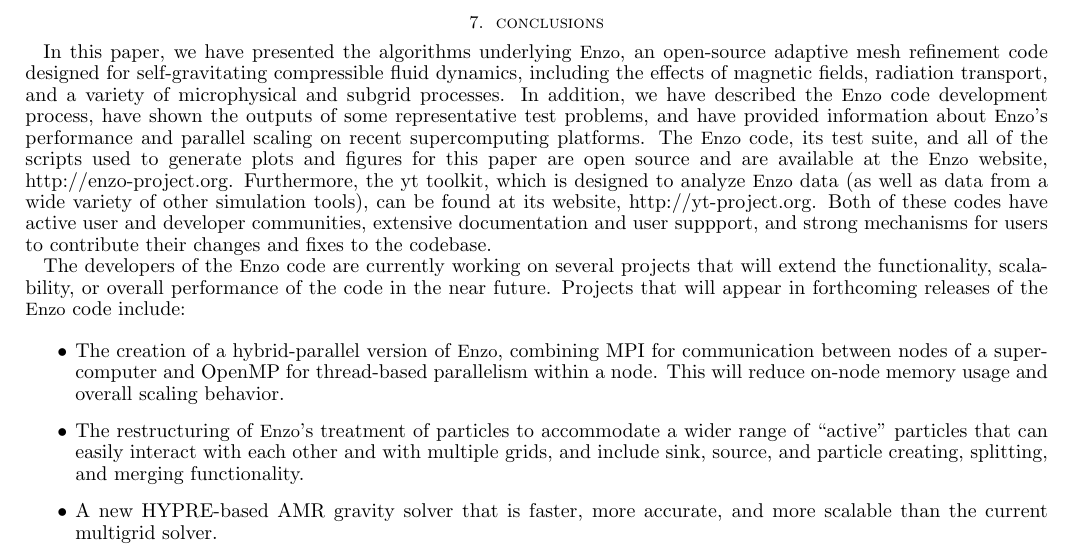
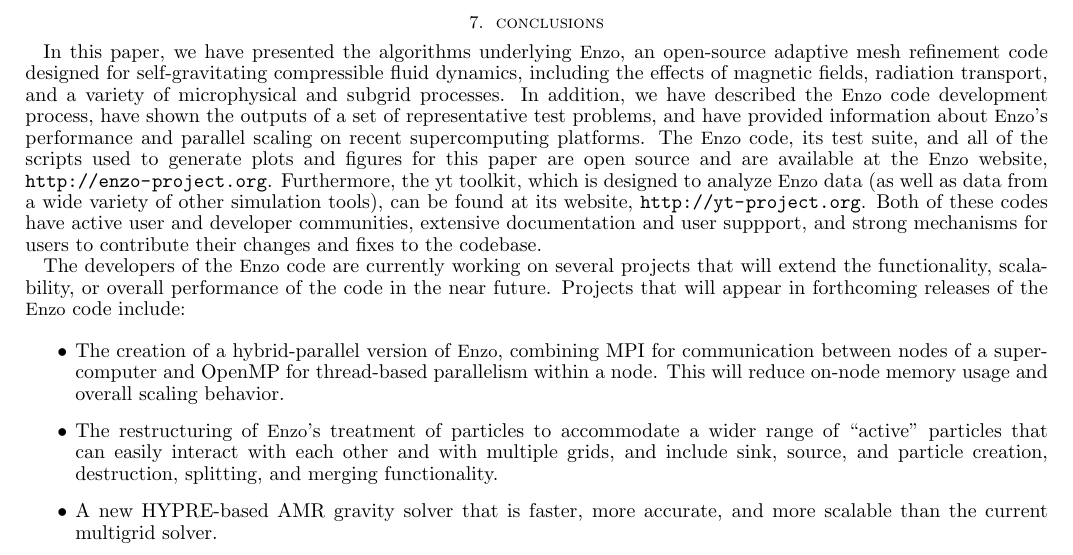
Before and after one commit to enzo-project/enzo-method-paper, a LaTeX document (ms.tex, which reads conclusions.tex): part of page 43 of 46, cut so that both start at the same text. Compiled offline with pdfLaTeX.

Commit message:
Tweaked conclusions.

```diff
--- a/conclusions.tex
+++ b/conclusions.tex
@@ -8,15 +8,15 @@
 self-gravitating compressible fluid dynamics, including the effects of
 magnetic fields, radiation transport, and a variety of microphysical
 and subgrid processes.  In addition, we have described the \enzo\ code
-development process, have shown the outputs of some representative
+development process, have shown the outputs of a set of representative
 test problems, and have provided information about \enzo's performance
 and parallel scaling on recent supercomputing platforms.  The \enzo\
 code, its test suite, and all of the scripts used to generate plots
 and figures for this paper are open source and are available at the
-\enzo\ website, http://enzo-project.org.  Furthermore, the yt toolkit,
+\enzo\ website, \url{http://enzo-project.org}.  Furthermore, the yt toolkit,
 which is designed to analyze \enzo\ data (as well as data from a wide
 variety of other simulation tools), can be found at its website,
-http://yt-project.org.  Both of these codes have active user and
+\url{http://yt-project.org}.  Both of these codes have active user and
 developer communities, extensive documentation and user suppport, and
 strong mechanisms for users to contribute their changes and fixes to
 the codebase.
@@ -34,7 +34,7 @@
 \item The restructuring of \enzo's treatment of particles to
 accommodate a wider range of ``active'' particles that can easily
 interact with each other and with multiple grids, and include sink,
-source, and particle creating, splitting, and merging functionality.
+source, and particle creation, destruction, splitting, and merging functionality.
 \item A new HYPRE-based AMR gravity solver that is faster, more
 accurate, and more scalable than the current multigrid solver.
 \item New infrastructure for problem initialization, enabling
```
